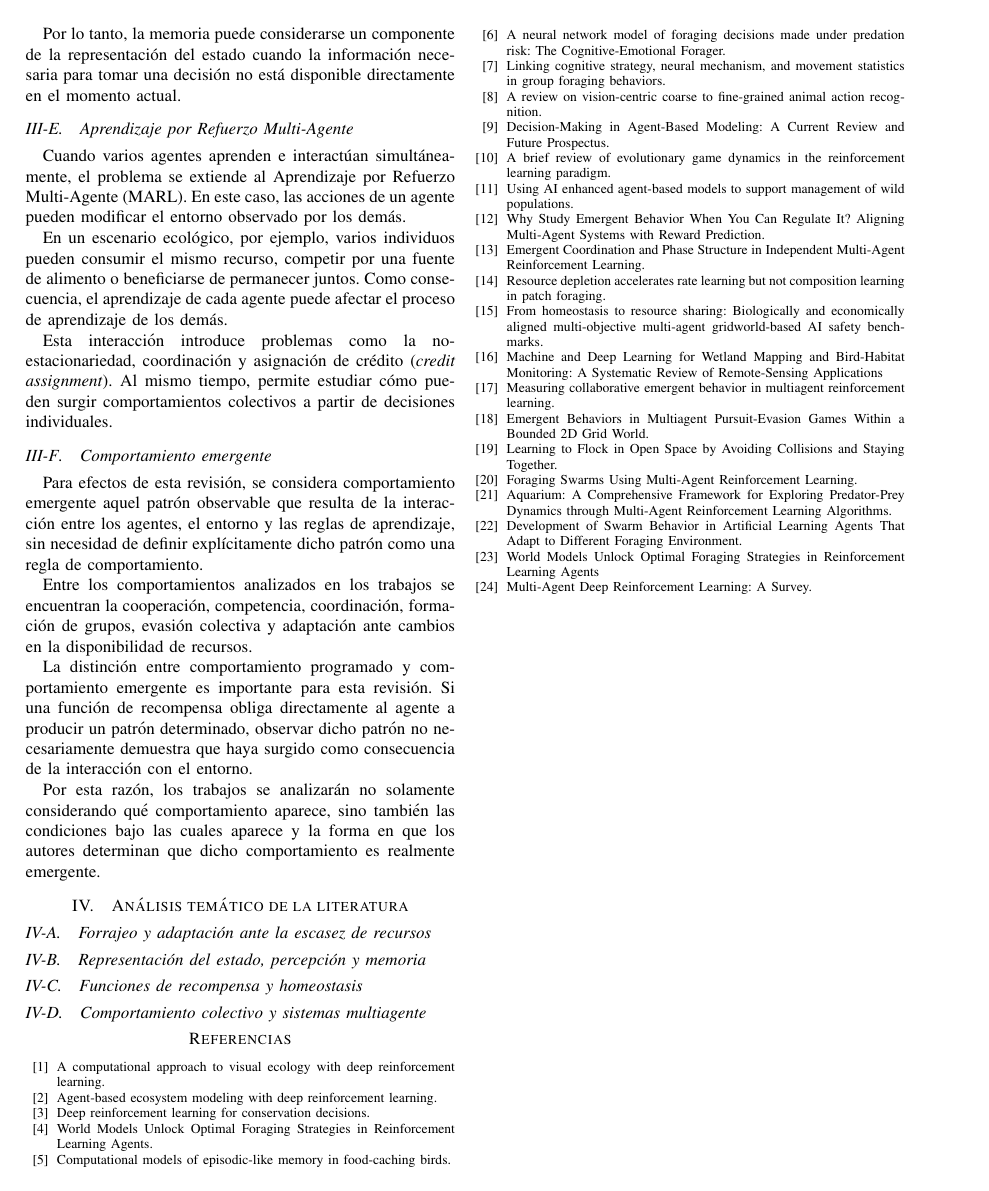
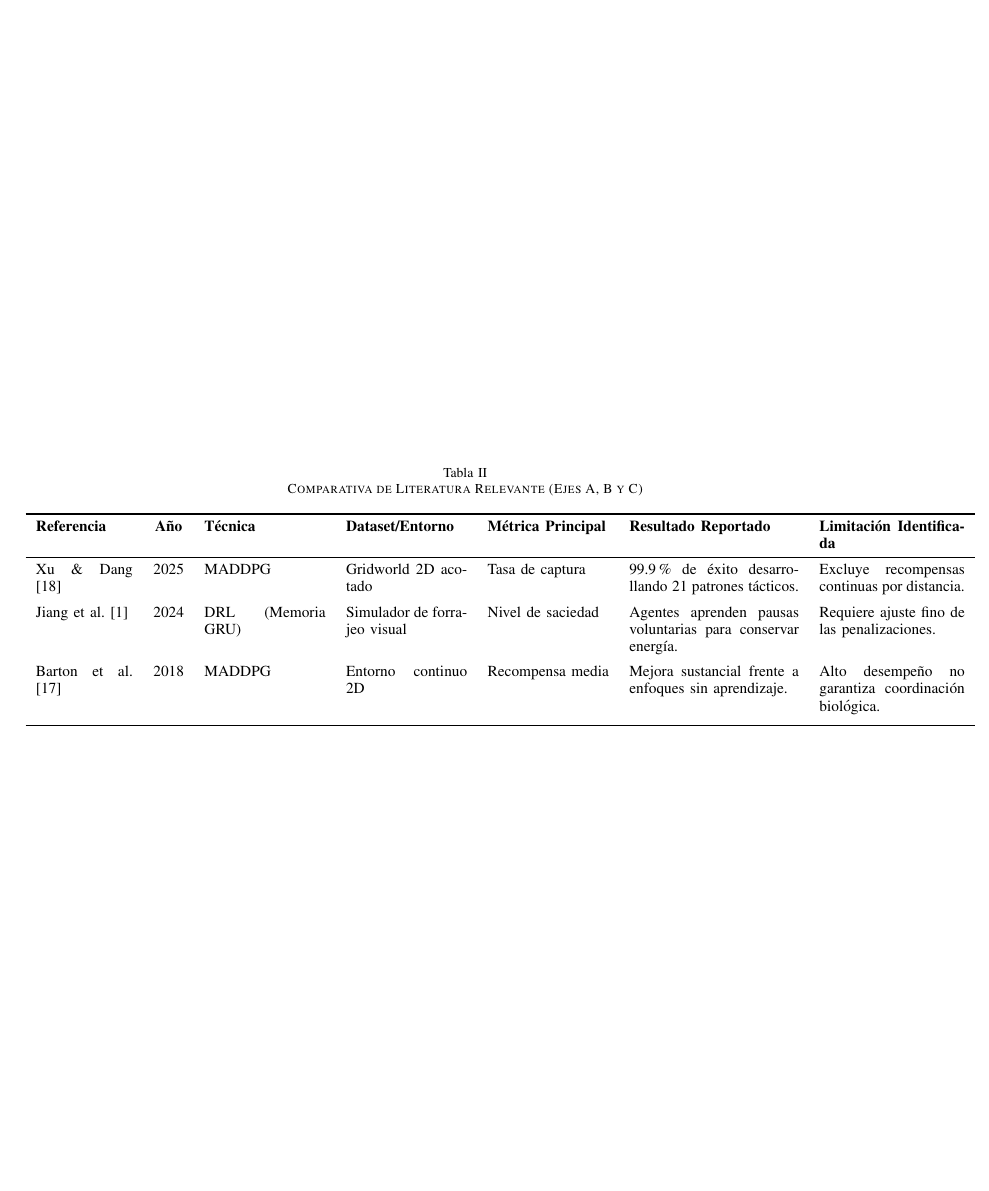
Before and after one commit to Axlopez249/IA, a LaTeX paper (Survey.TEX): page 4 of 4 before the commit and page 5 of 5 after it. Compiled offline with pdfLaTeX.

Commit message:
Ejemplo de tabla por hacer

```diff
--- a/Survey.TEX
+++ b/Survey.TEX
@@ -580,4 +580,25 @@ Multi-Agent Deep Reinforcement Learning: A Survey.
 
 \end{thebibliography}
 
+% --- TABLA COMPARATIVA OBLIGATORIA (Usa table* para doble columna) ---
+\begin{table*}[tbp]
+\centering
+\caption{Comparativa de Literatura Relevante (Ejes A, B y C)}
+\label{tab:comparativa}
+\small
+\begin{tabular}{p{2cm} c p{2.5cm} p{2.5cm} p{2.5cm} p{3.5cm} p{3cm}}
+\toprule
+\textbf{Referencia} & \textbf{Año} & \textbf{Técnica} & \textbf{Dataset/Entorno} & \textbf{Métrica Principal} & \textbf{Resultado Reportado} & \textbf{Limitación Identificada} \\
+\midrule
+Xu \& Dang \cite{Paper16} & 2025 & MADDPG & Gridworld 2D acotado & Tasa de captura & 99.9\% de éxito desarrollando 21 patrones tácticos. & Excluye recompensas continuas por distancia.\\
+\addlinespace
+Jiang et al. \cite{Paper1} & 2024 & DRL (Memoria GRU) & Simulador de forrajeo visual & Nivel de saciedad & Agentes aprenden pausas voluntarias para conservar energía. & Requiere ajuste fino de las penalizaciones. \\
+\addlinespace
+Barton et al. \cite{Paper15} & 2018 & MADDPG & Entorno continuo 2D & Recompensa media & Mejora sustancial frente a enfoques sin aprendizaje. & Alto desempeño no garantiza coordinación biológica.\\
+\addlinespace
+% AGREGAR EL RESTO DE PAPERS AQUÍ
+\bottomrule
+\end{tabular}
+\end{table*}
+
 \end{document}
```
